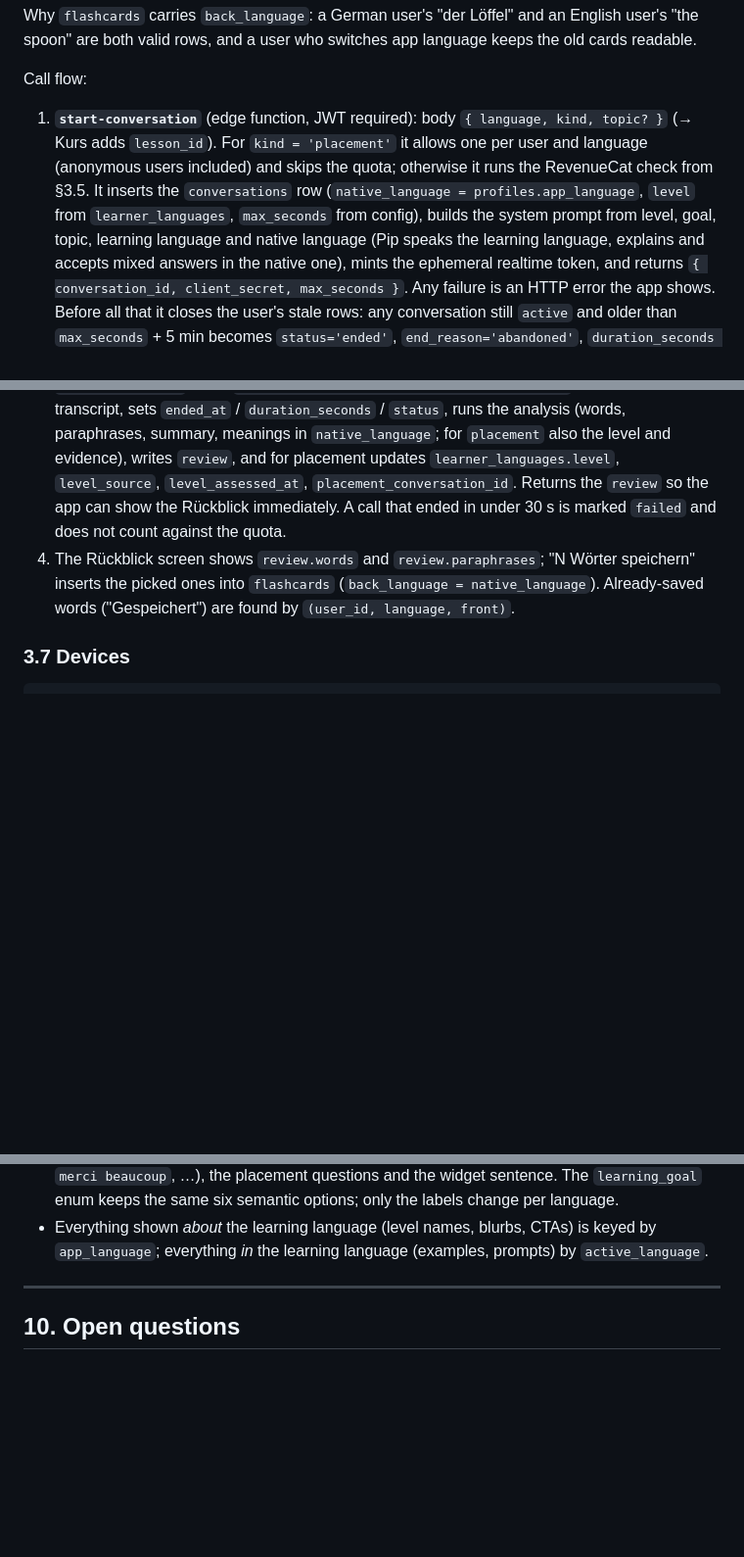
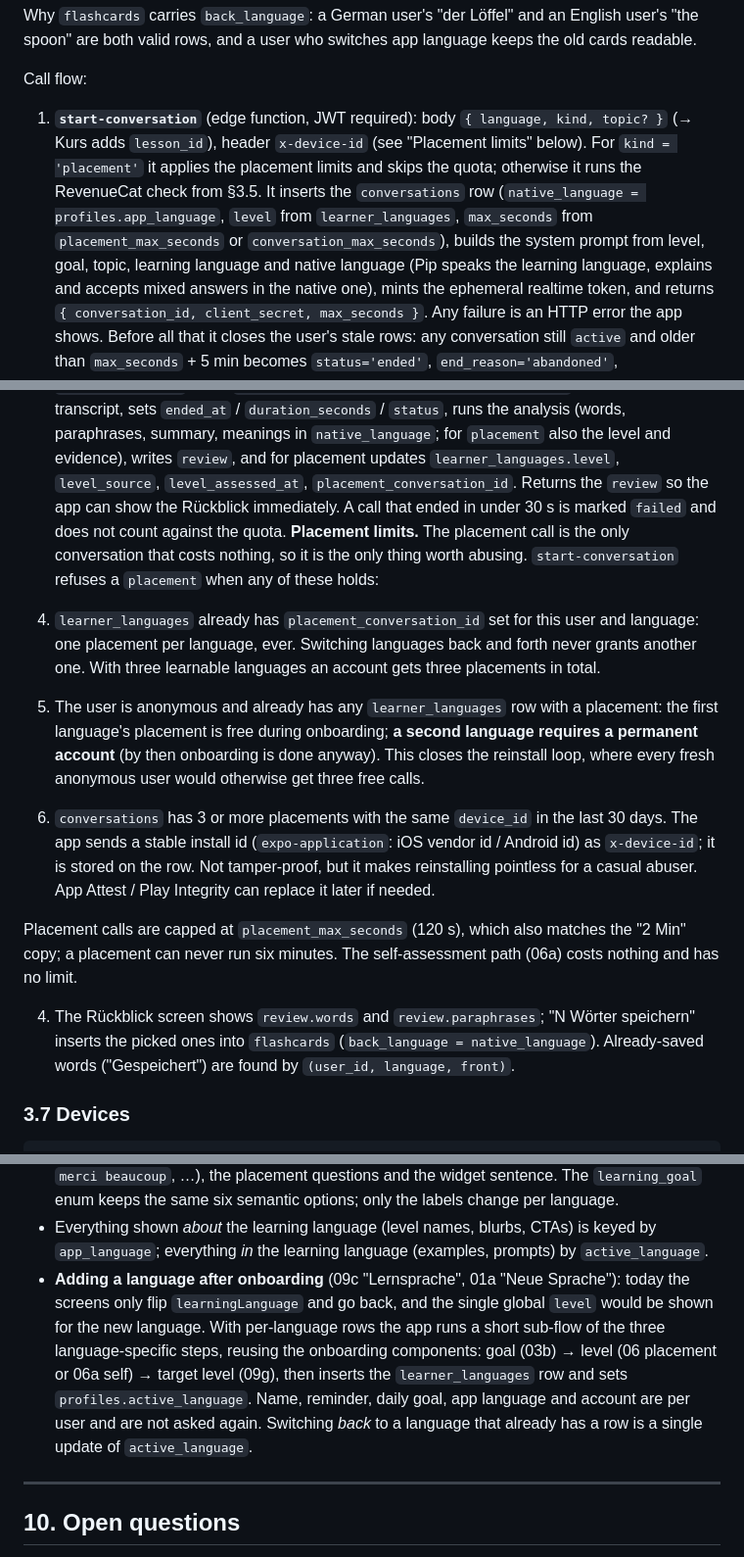
Before and after one commit to timohuennebeck/language-learning-app, a Markdown page: docs/database-plan.md, 3 parts joined by grey strips. Shown at 98% size. GitHub-like rendering; blank space fills up the shorter version.

Commit message:
docs: database plan · placement limits, device_id, add-a-language sub-flow
Co-Authored-By: Claude Fable 5.1 <noreply@anthropic.com>
Claude-Session: https://claude.ai/code/session_01LZHZhmGvDjCgYfDkZ3Hbd9

```diff
--- a/docs/database-plan.md
+++ b/docs/database-plan.md
@@ -442,10 +445,11 @@ spoon" are both valid rows, and a user who switches app language keeps the old c
 Call flow:
 
 1. **`start-conversation`** (edge function, JWT required): body `{ language, kind, topic? }`
-   (→ Kurs adds `lesson_id`). For `kind = 'placement'` it allows one per user and language (anonymous users
-   included) and skips the quota; otherwise it runs the RevenueCat check from §3.5. It inserts the
-   `conversations` row (`native_language = profiles.app_language`, `level` from
-   `learner_languages`, `max_seconds` from config), builds the system prompt from level, goal,
+   (→ Kurs adds `lesson_id`), header `x-device-id` (see "Placement limits" below). For
+   `kind = 'placement'` it applies the placement limits and skips the quota; otherwise it runs
+   the RevenueCat check from §3.5. It inserts the `conversations` row
+   (`native_language = profiles.app_language`, `level` from `learner_languages`, `max_seconds`
+   from `placement_max_seconds` or `conversation_max_seconds`), builds the system prompt from level, goal,
    topic, learning language and native language (Pip speaks the learning language, explains and
    accepts mixed answers in the native one), mints the ephemeral realtime token, and returns
    `{ conversation_id, client_secret, max_seconds }`. Any failure is an HTTP error the app shows.
@@ -461,6 +465,25 @@ Call flow:
    `level_source`, `level_assessed_at`, `placement_conversation_id`. Returns the `review` so the
    app can show the Rückblick immediately. A call that ended in under 30 s is marked `failed` and
    does not count against the quota.
+**Placement limits.** The placement call is the only conversation that costs nothing, so it is
+the only thing worth abusing. `start-conversation` refuses a `placement` when any of these holds:
+
+1. `learner_languages` already has `placement_conversation_id` set for this user and language:
+   one placement per language, ever. Switching languages back and forth never grants another one.
+   With three learnable languages an account gets three placements in total.
+2. The user is anonymous and already has any `learner_languages` row with a placement: the
+   first language's placement is free during onboarding; **a second language requires a
+   permanent account** (by then onboarding is done anyway). This closes the reinstall loop, where
+   every fresh anonymous user would otherwise get three free calls.
+3. `conversations` has 3 or more placements with the same `device_id` in the last 30 days. The
+   app sends a stable install id (`expo-application`: iOS vendor id / Android id) as
+   `x-device-id`; it is stored on the row. Not tamper-proof, but it makes reinstalling pointless
+   for a casual abuser. App Attest / Play Integrity can replace it later if needed.
+
+Placement calls are capped at `placement_max_seconds` (120 s), which also matches the "2 Min"
+copy; a placement can never run six minutes. The self-assessment path (06a) costs nothing and has
+no limit.
+
 4. The Rückblick screen shows `review.words` and `review.paraphrases`; "N Wörter speichern"
    inserts the picked ones into `flashcards` (`back_language = native_language`). Already-saved
    words ("Gespeichert") are found by `(user_id, language, front)`.
@@ -618,6 +642,14 @@ Not database work, but the schema above assumes them:
   the same six semantic options; only the labels change per language.
 - Everything shown *about* the learning language (level names, blurbs, CTAs) is keyed by
   `app_language`; everything *in* the learning language (examples, prompts) by `active_language`.
+- **Adding a language after onboarding** (09c "Lernsprache", 01a "Neue Sprache"): today the
+  screens only flip `learningLanguage` and go back, and the single global `level` would be shown
+  for the new language. With per-language rows the app runs a short sub-flow of the three
+  language-specific steps, reusing the onboarding components: goal (03b) → level (06 placement
+  or 06a self) → target level (09g), then inserts the `learner_languages` row and sets
+  `profiles.active_language`. Name, reminder, daily goal, app language and account are per user
+  and are not asked again. Switching *back* to a language that already has a row is a single
+  update of `active_language`.
 
 ---
 
```
Also changed, not shown: other parts of docs/database-plan.md (+8 -4 lines).
